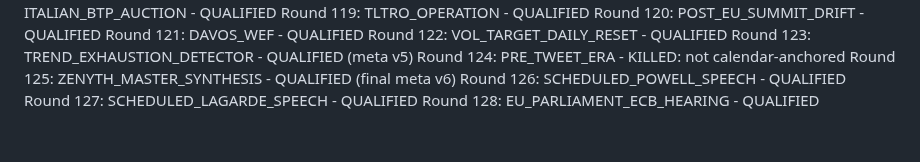
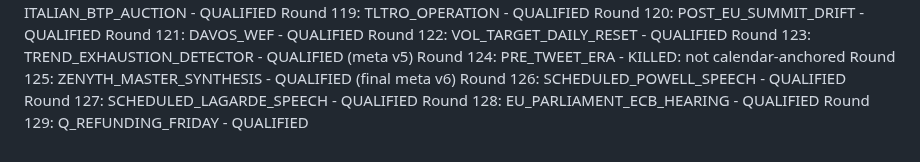
Before and after one commit to athenixai-lab/claude2, a Markdown page: zenyth-ideation/state/round_log.md, the part around the change. GitHub-like rendering.

Commit message:
Round 129: Q_REFUNDING_FRIDAY - QUALIFIED

```diff
--- a/zenyth-ideation/state/round_log.md
+++ b/zenyth-ideation/state/round_log.md
@@ -127,3 +127,4 @@ Round 125: ZENYTH_MASTER_SYNTHESIS - QUALIFIED (final meta v6)
 Round 126: SCHEDULED_POWELL_SPEECH - QUALIFIED
 Round 127: SCHEDULED_LAGARDE_SPEECH - QUALIFIED
 Round 128: EU_PARLIAMENT_ECB_HEARING - QUALIFIED
+Round 129: Q_REFUNDING_FRIDAY - QUALIFIED
```
Also changed, not shown: 1 other file.
